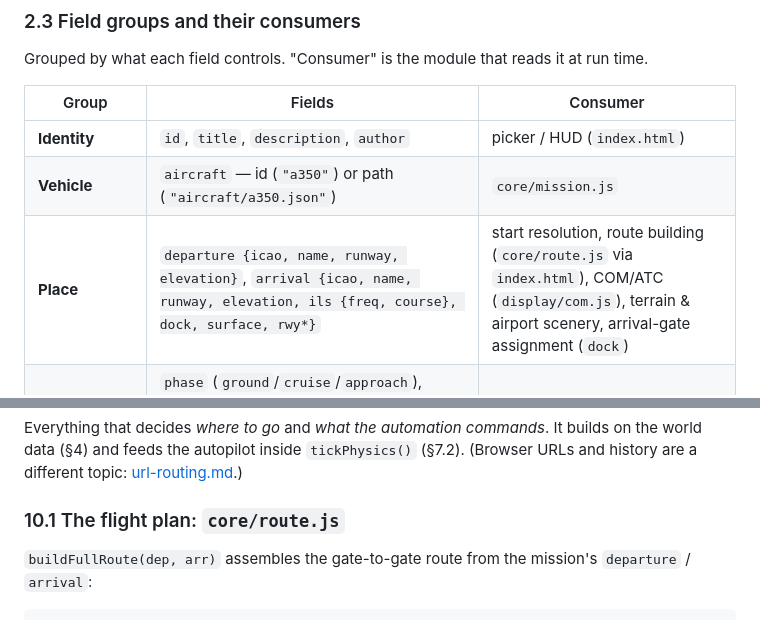
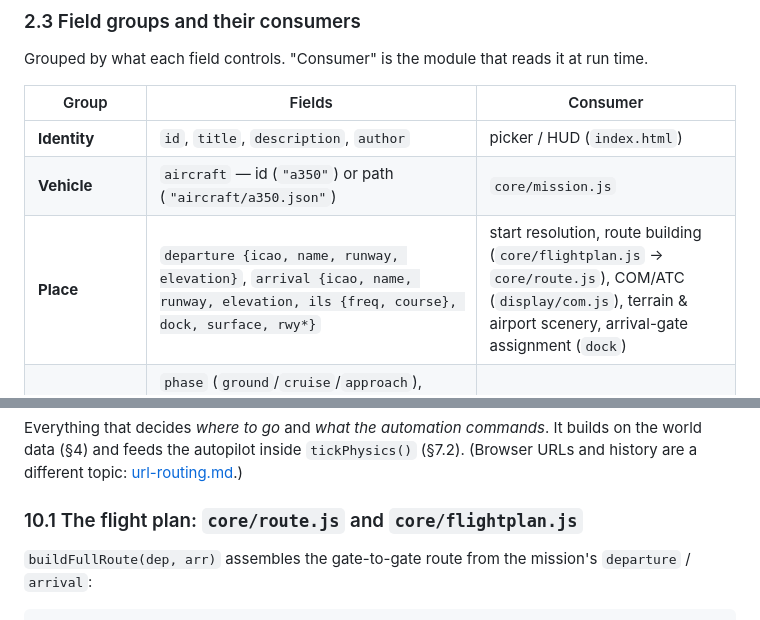
Before and after one commit to ghtomcat/opensim, a Markdown page: docs/architecture.md, 2 parts joined by grey strips. Drawn GitHub-style.

```diff
--- a/docs/architecture.md
+++ b/docs/architecture.md
@@ -192,7 +192,7 @@ Grouped by what each field controls. "Consumer" is the module that reads it at r
 |---|---|---|
 | **Identity** | `id`, `title`, `description`, `author` | picker / HUD (`index.html`) |
 | **Vehicle** | `aircraft` — id (`"a350"`) or path (`"aircraft/a350.json"`) | `core/mission.js` |
-| **Place** | `departure {icao, name, runway, elevation}`, `arrival {icao, name, runway, elevation, ils {freq, course}, dock, surface, rwy*}` | start resolution, route building (`core/route.js` via `index.html`), COM/ATC (`display/com.js`), terrain & airport scenery, arrival-gate assignment (`dock`) |
+| **Place** | `departure {icao, name, runway, elevation}`, `arrival {icao, name, runway, elevation, ils {freq, course}, dock, surface, rwy*}` | start resolution, route building (`core/flightplan.js` → `core/route.js`), COM/ATC (`display/com.js`), terrain & airport scenery, arrival-gate assignment (`dock`) |
 | **Start** | `phase` (`ground`/`cruise`/`approach`), `start {runway, at}` or `start {stand}`, `initialState {lat, lon, alt, spd, hdg, pitch, roll, gear?, ap?, athr?, …Managed?, autobrake?, speedBrake?}`, `transitionAlt` | `core/mission.js`, `core/mission-start.js`; `phase` also feeds ATC check-ins |
 | **Environment** | `weather {source: live\|manual, icao, manual, fallback}`, `timeOfDay`, `water` | `core/mission.js` (METAR), `display/terrain.js`, `display/outside.js`, `display/clock.js`, `display/map.js` |
 | **Radio & voice** | `com {title, active, standby, freqs, loops, xpdrLabel}`, `commProfile`, `characters {<speaker>: {commProfile}}`, `atcClearances [...]`, `approachBrief [...]` | `display/com.js`, `core/crew.js`, `core/radio.js` |
@@ -847,7 +847,7 @@ Everything that decides *where to go* and *what the automation commands*. It bui
 the world data (§4) and feeds the autopilot inside `tickPhysics()` (§7.2). (Browser URLs and
 history are a different topic: [url-routing.md](url-routing.md).)
 
-### 10.1 The flight plan: `core/route.js`
+### 10.1 The flight plan: `core/route.js` and `core/flightplan.js`
 
 `buildFullRoute(dep, arr)` assembles the gate-to-gate route from the mission's
 `departure` / `arrival`:
```
Also changed, not shown: other parts of docs/architecture.md (+23 -16 lines), docs/creating-missions.md (+1 -1 lines), docs/issues.md (+7 -18 lines).
